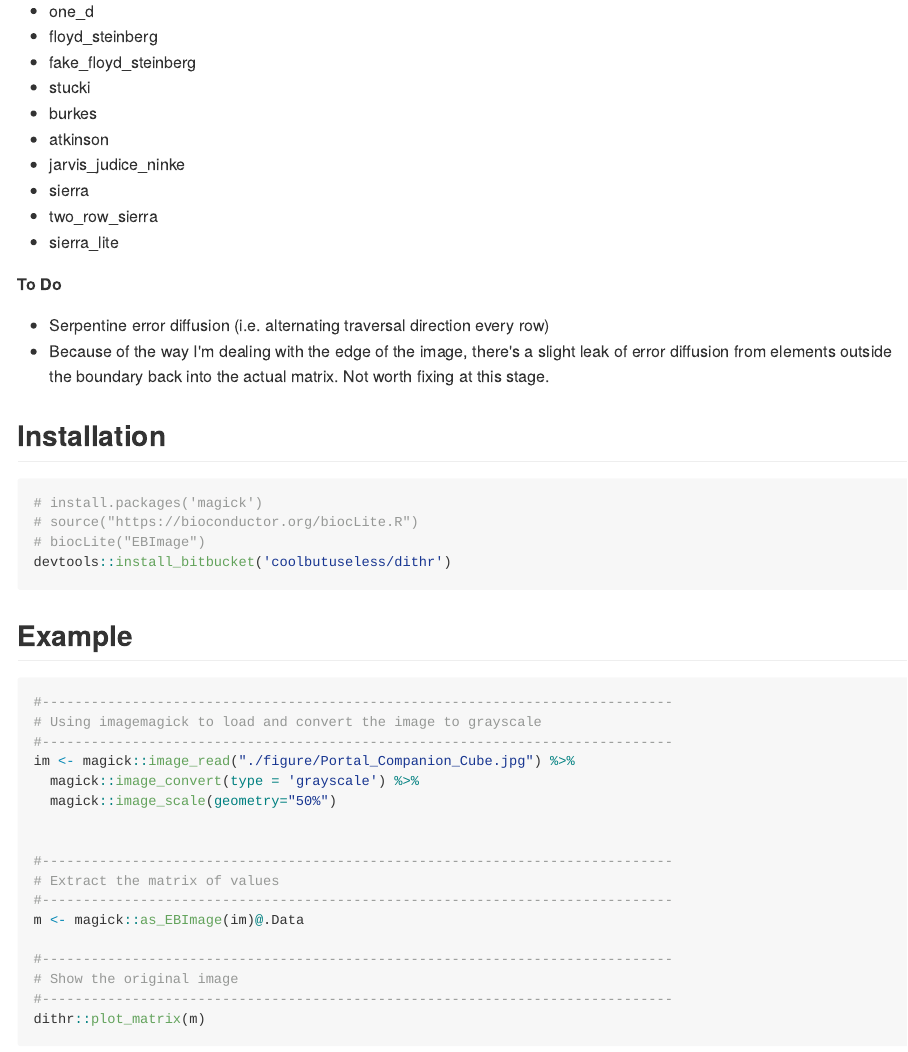
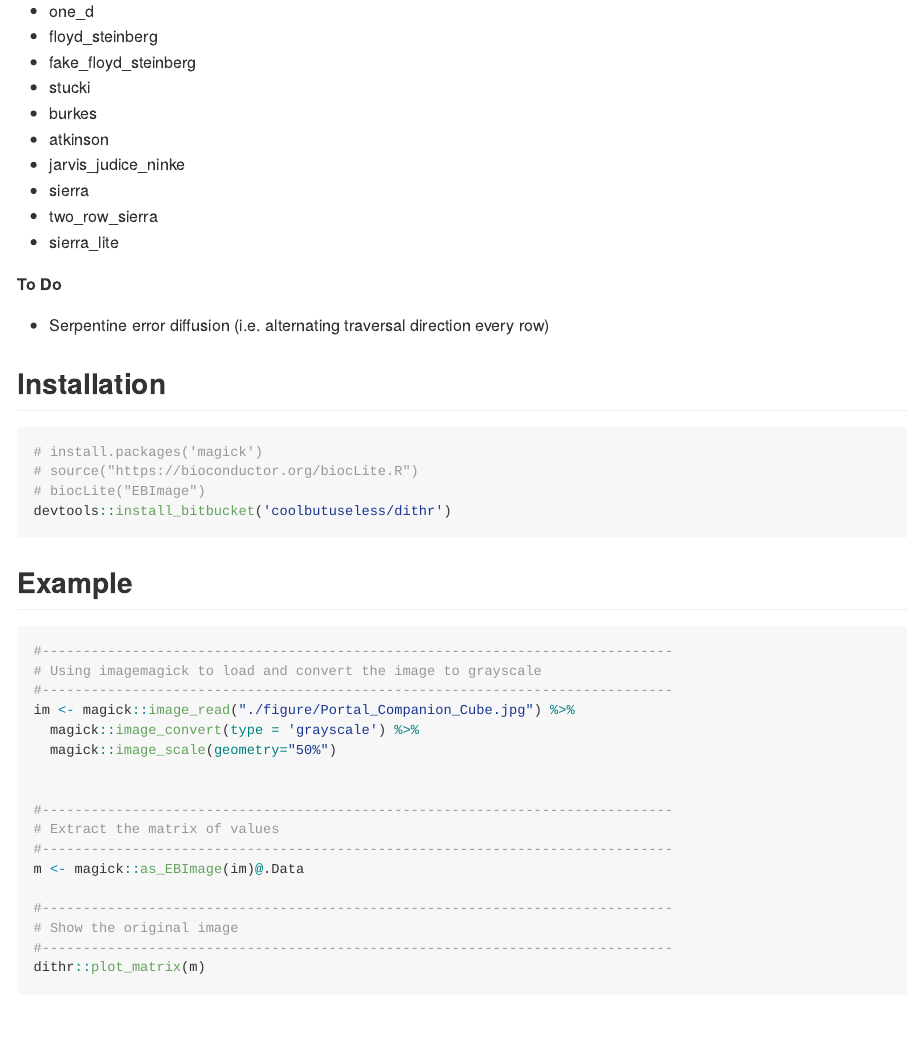
Before and after one commit to coolbutuseless/dithr, an R Markdown document (README.Rmd): the page in a window 1100 px wide, from 200 px down. The pictures show the output file README.md that the author committed with the source, drawn offline in the style of GitHub.

Commit message:
documentation updates

```diff
--- a/README.Rmd
+++ b/README.Rmd
@@ -31,8 +31,6 @@ Comes with 10 pre-defined error diffusion matrices:
 **To Do**
 
 * Serpentine error diffusion (i.e. alternating traversal direction every row)
-* Because of the way I'm dealing with the edge of the image, there's a slight leak of error diffusion from elements outside the boundary back into the actual matrix.
-  Not worth fixing at this stage.
 
 
 Installation
```
Also changed, not shown: R/error_diffusion_matrices.R (+10 -0 lines), README.md, 1 other file.
